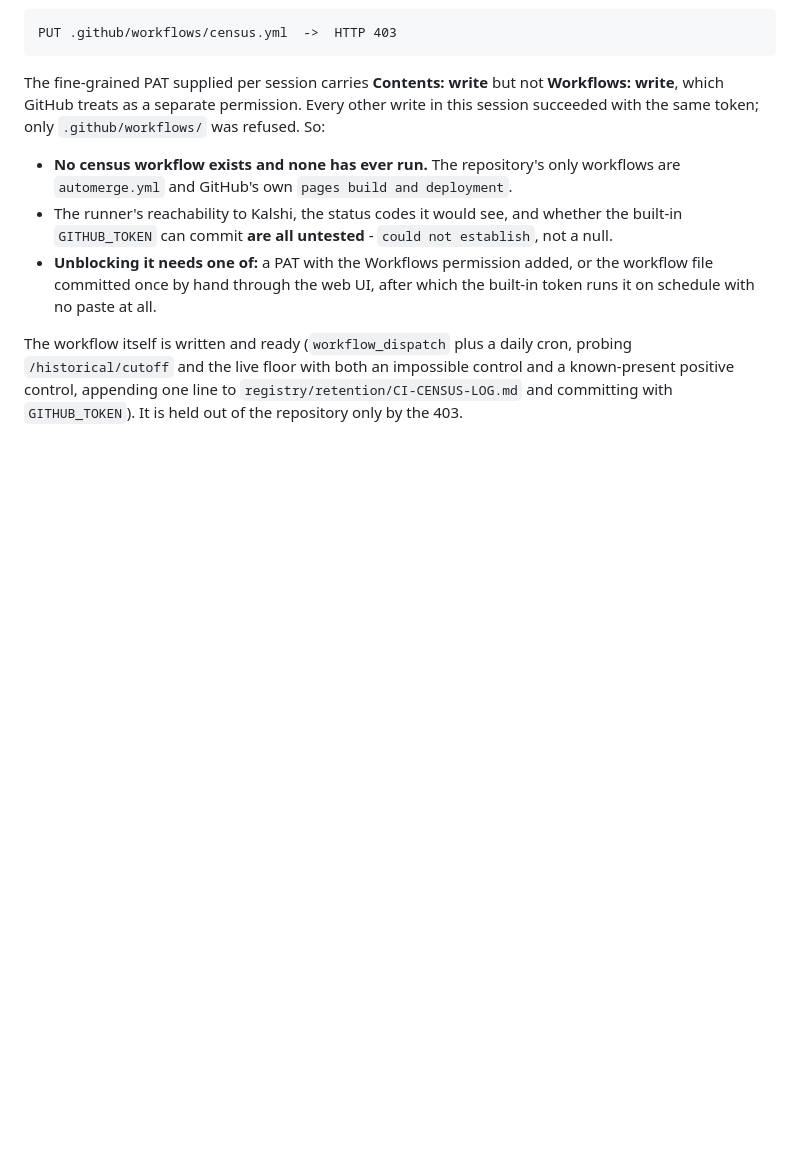
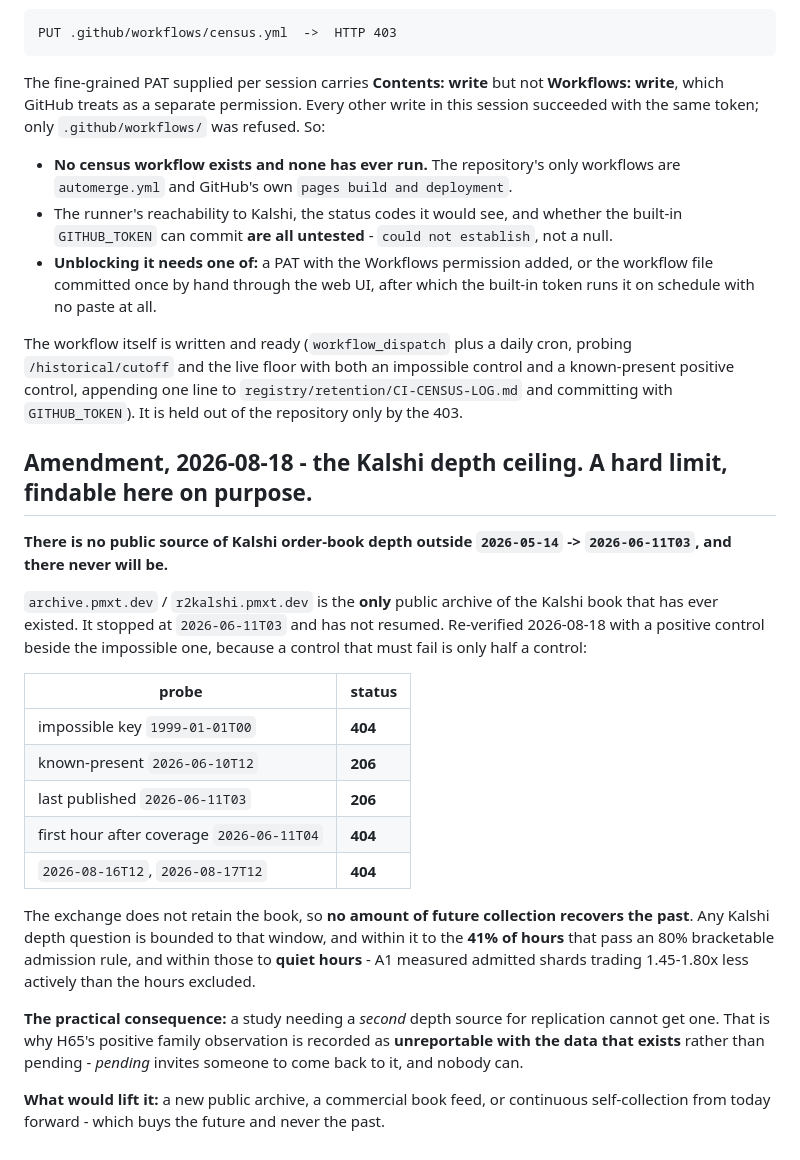
Before and after one commit to waltywalty/smart-money, a Markdown page: docs/INFRA.md, the part around the change. GitHub-like rendering; blank space fills up the shorter version.

Commit message:
INFRA: the Kalshi depth ceiling - only archive ever, frozen 2026-06-11T03, replication impossible

```diff
--- a/docs/INFRA.md
+++ b/docs/INFRA.md
@@ -413,3 +413,32 @@ The workflow itself is written and ready (`workflow_dispatch` plus a daily cron,
 `/historical/cutoff` and the live floor with both an impossible control and a known-present
 positive control, appending one line to `registry/retention/CI-CENSUS-LOG.md` and committing with
 `GITHUB_TOKEN`). It is held out of the repository only by the 403.
+
+## Amendment, 2026-08-18 - the Kalshi depth ceiling. A hard limit, findable here on purpose.
+
+**There is no public source of Kalshi order-book depth outside `2026-05-14` -> `2026-06-11T03`, and
+there never will be.**
+
+`archive.pmxt.dev` / `r2kalshi.pmxt.dev` is the **only** public archive of the Kalshi book that has
+ever existed. It stopped at `2026-06-11T03` and has not resumed. Re-verified 2026-08-18 with a
+positive control beside the impossible one, because a control that must fail is only half a control:
+
+| probe | status |
+|---|---|
+| impossible key `1999-01-01T00` | **404** |
+| known-present `2026-06-10T12` | **206** |
+| last published `2026-06-11T03` | **206** |
+| first hour after coverage `2026-06-11T04` | **404** |
+| `2026-08-16T12`, `2026-08-17T12` | **404** |
+
+The exchange does not retain the book, so **no amount of future collection recovers the past**. Any
+Kalshi depth question is bounded to that window, and within it to the **41% of hours** that pass an
+80% bracketable admission rule, and within those to **quiet hours** - A1 measured admitted shards
+trading 1.45-1.80x less actively than the hours excluded.
+
+**The practical consequence:** a study needing a *second* depth source for replication cannot get
+one. That is why H65's positive family observation is recorded as **unreportable with the data that
+exists** rather than pending - *pending* invites someone to come back to it, and nobody can.
+
+**What would lift it:** a new public archive, a commercial book feed, or continuous self-collection
+from today forward - which buys the future and never the past.
```
